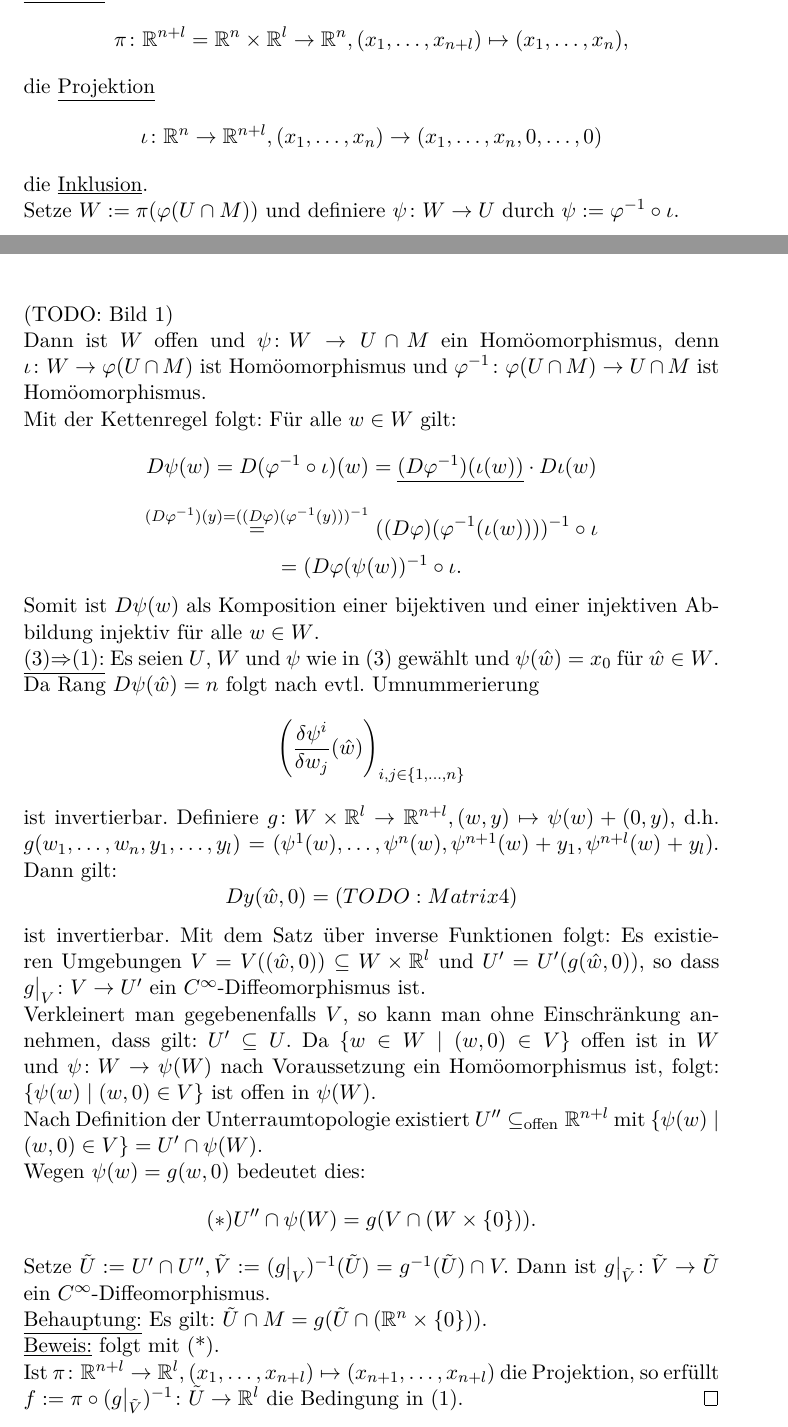
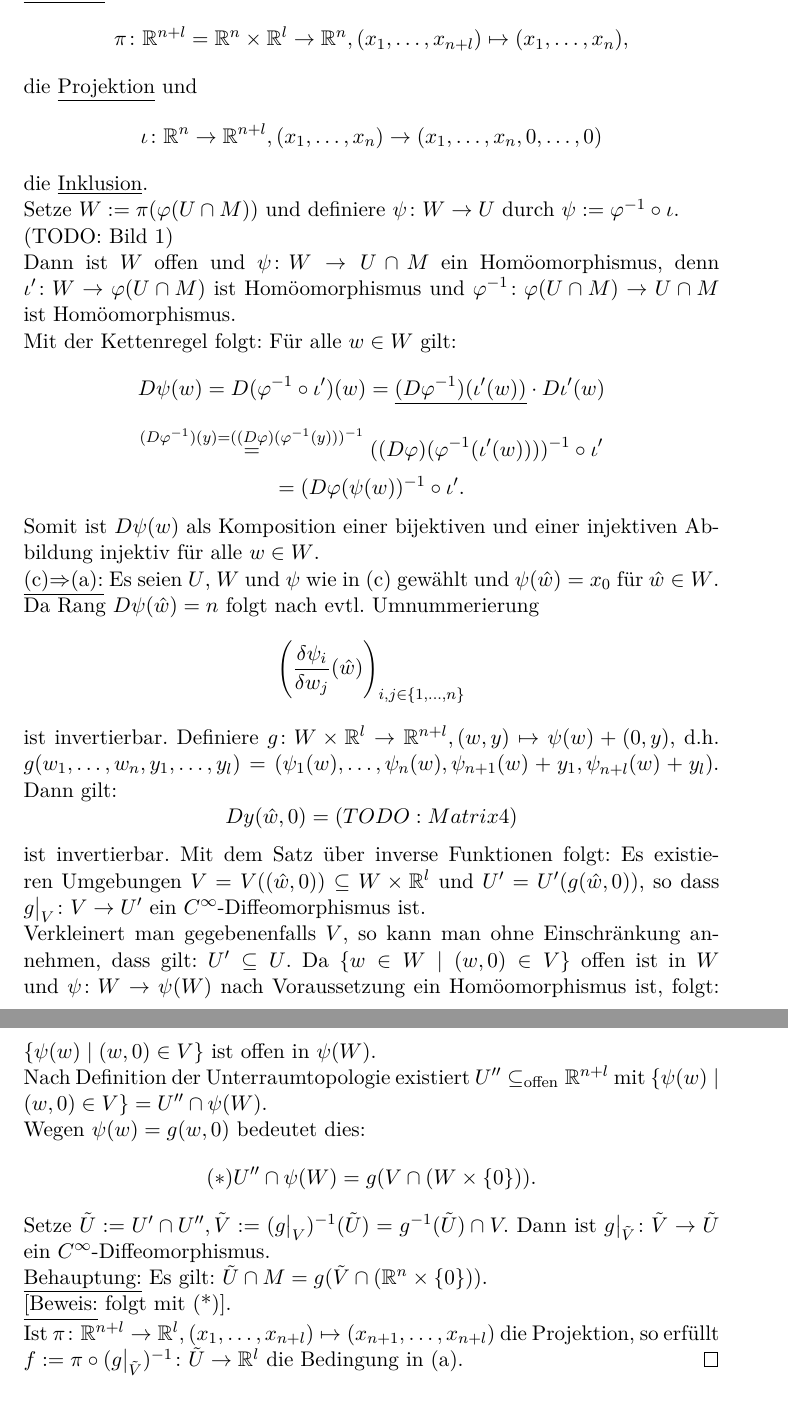
Before and after one commit to lutteropp/GeoTopo, a LaTeX document (mitschrieb_geotopo.tex): two parts of pages 38 and 39 of 40 before the commit and two parts of pages 40 and 41 of 41 after it, joined at a grey line, cut so that both start at the same text. Compiled offline with pdfLaTeX.

Commit message:
Fehlerkorrektur

```diff
--- a/mitschrieb_geotopo.tex
+++ b/mitschrieb_geotopo.tex
@@ -1097,25 +1103,25 @@ Eine Menge $M \subset \R^{n+l}$, die eine der Bedingungen (a), (b) oder (c) erf
 		\newline
-		 \underline{(2)$\Rightarrow$(3):} Es seien $U$ und $\varphi$ wie in (2) gewählt und
+		 \underline{(b)$\Rightarrow$(c):} Es seien $U$ und $\varphi$ wie in (b) gewählt und
 		 $$\pi \colon \R^{n+l} = \R^n \times \R^l \rightarrow \R^n, (x_1, \ldots, x_{n+l}) \mapsto (x_1, \ldots, x_n),$$
-		 die \underline{Projektion}
+		 die \underline{Projektion} und
 		 $$\iota \colon \R^n \rightarrow \R^{n+l}, (x_1, \ldots, x_n) \rightarrow (x_1, \ldots, x_n, 0, \ldots, 0)$$ die \underline{Inklusion}.
 		 \newline
 		 Setze $W := \pi(\varphi(U \cap M))$ und definiere $\psi \colon W \rightarrow U$ durch $\psi := \varphi^{-1} \circ \iota$.
 		 \newline
 		 (TODO: Bild 1)
 		 \newline
-		 Dann ist $W$ offen und $\psi \colon W \rightarrow U \cap M$ ein Homöomorphismus, denn $\iota \colon W \rightarrow \varphi(U \cap M)$ ist Homöomorphismus und $\varphi^{-1} \colon \varphi(U \cap M) \rightarrow U \cap M$ ist Homöomorphismus.
+		 Dann ist $W$ offen und $\psi \colon W \rightarrow U \cap M$ ein Homöomorphismus, denn $\iota^\prime \colon W \rightarrow \varphi(U \cap M)$ ist Homöomorphismus und $\varphi^{-1} \colon \varphi(U \cap M) \rightarrow U \cap M$ ist Homöomorphismus.
 		 \newline
 		 Mit der Kettenregel folgt: Für alle $w \in W$ gilt:
-		 $$D \psi(w) = D(\varphi^{-1} \circ \iota)(w) = \underline{(D \varphi^{-1}) (\iota(w))} \cdot D\iota (w)$$
-		 $$\overset{(D \varphi^{-1})(y) = ((D \varphi)(\varphi^{-1}(y)))^{-1}}{=} ((D \varphi) (\varphi^{-1}(\iota(w))))^{-1} \circ \iota$$
-		 $$= (D \varphi ( \psi(w))^{-1} \circ \iota.$$
+		 $$D \psi(w) = D(\varphi^{-1} \circ \iota^\prime)(w) = \underline{(D \varphi^{-1}) (\iota^\prime(w))} \cdot D\iota^\prime (w)$$
+		 $$\overset{(D \varphi^{-1})(y) = ((D \varphi)(\varphi^{-1}(y)))^{-1}}{=} ((D \varphi) (\varphi^{-1}(\iota^\prime(w))))^{-1} \circ \iota^\prime$$
+		 $$= (D \varphi ( \psi(w))^{-1} \circ \iota^\prime.$$
 		 Somit ist $D \psi(w)$ als Komposition einer bijektiven und einer injektiven Abbildung injektiv für alle $w \in W$.
 		 \newline
-		 \underline{(3)$\Rightarrow$(1):} Es seien $U$, $W$ und $\psi$ wie in (3) gewählt und $\psi(\hat{w})= x_0$ für $\hat{w} \in W$.
+		 \underline{(c)$\Rightarrow$(a):} Es seien $U$, $W$ und $\psi$ wie in (c) gewählt und $\psi(\hat{w})= x_0$ für $\hat{w} \in W$.
 		 Da Rang $D \psi(\hat{w}) = n$ folgt nach evtl. Umnummerierung
-		 $$\left(\frac{\delta \psi^i}{\delta w_j}(\hat{w})\right)_{i,j \in \{1, \ldots, n\}}$$ ist invertierbar.
-		 Definiere $g \colon W \times \R^l \rightarrow \R^{n+l}, (w,y) \mapsto \psi(w) + (0,y)$, d.h. $g(w_1, \ldots,w_n,y_1,\ldots,y_l) = (\psi^1(w), \ldots, \psi^n(w), \psi^{n+1}(w)+y_1, \psi^{n+l}(w)+y_l).$
+		 $$\left(\frac{\delta \psi_i}{\delta w_j}(\hat{w})\right)_{i,j \in \{1, \ldots, n\}}$$ ist invertierbar.
+		 Definiere $g \colon W \times \R^l \rightarrow \R^{n+l}, (w,y) \mapsto \psi(w) + (0,y)$, d.h. $g(w_1, \ldots,w_n,y_1,\ldots,y_l) = (\psi_1(w), \ldots, \psi_n(w), \psi_{n+1}(w)+y_1, \psi_{n+l}(w)+y_l).$
 		 Dann gilt:
 		 $$Dy(\hat{w},0)= (TODO:Matrix 4)$$ ist invertierbar.
 		 Mit dem Satz über inverse Funktionen folgt:
@@ -1123,18 +1129,18 @@ Eine Menge $M \subset \R^{n+l}$, die eine der Bedingungen (a), (b) oder (c) erf
 		 Verkleinert man gegebenenfalls $V$, so kann man ohne Einschränkung annehmen, dass gilt: $U^\prime \subseteq U$.
 		 Da $\{w \in W \mid (w,0) \in V\}$ offen ist in $W$ und $\psi \colon W \rightarrow \psi(W)$ nach Voraussetzung ein Homöomorphismus ist, folgt: $\{\psi(w) \mid (w,0) \in V\}$ ist offen in $\psi(W)$.
 		 \newline
-		 Nach Definition der Unterraumtopologie existiert $U^{\prime\prime} \subseteq_{\text{offen}} \R^{n+l}$ mit $\{\psi(w)\mid(w,0) \in V\} = U^\prime \cap \psi(W)$.
+		 Nach Definition der Unterraumtopologie existiert $U^{\prime\prime} \subseteq_{\text{offen}} \R^{n+l}$ mit $\{\psi(w)\mid(w,0) \in V\} = U^{\prime\prime} \cap \psi(W)$.
 		 \newline
 		 Wegen $\psi(w)=g(w,0)$ bedeutet dies:
 		 $$(*) U^{\prime\prime} \cap \psi(W) = g(V \cap(W \times \{0\})).$$
 		 Setze $\tilde{U} := U^\prime \cap U^{\prime\prime}, \tilde{V} := (g \big |_V)^{-1}(\tilde{U}) = g^{-1}(\tilde{U}) \cap V.$
 		 Dann ist $g \big |_{\tilde{V}} \colon \tilde{V} \rightarrow \tilde{U}$ ein $C^\infty$-Diffeomorphismus.
 		 \newline
-		 \underline{Behauptung:} Es gilt: $\tilde{U} \cap M = g(\tilde{U} \cap (\R^n \times \{0\}))$.
+		 \underline{Behauptung:} Es gilt: $\tilde{U} \cap M = g(\tilde{V} \cap (\R^n \times \{0\}))$.
 		 \newline
-		 \underline{Beweis:} folgt mit (*).
+		 \underline{[Beweis:} folgt mit (*)].
 		 \newline
-		 Ist $\pi \colon \R^{n+l} \rightarrow \R^l, (x_1, \ldots, x_{n+l}) \mapsto (x_{n+1}, \ldots, x_{n+l})$ die Projektion, so erfüllt $f := \pi \circ (g \big |_{\tilde{V}})^{-1} \colon \tilde{U} \rightarrow \R^l$ die Bedingung in (1).
+		 Ist $\pi \colon \R^{n+l} \rightarrow \R^l, (x_1, \ldots, x_{n+l}) \mapsto (x_{n+1}, \ldots, x_{n+l})$ die Projektion, so erfüllt $f := \pi \circ (g \big |_{\tilde{V}})^{-1} \colon \tilde{U} \rightarrow \R^l$ die Bedingung in (a).
 \end{proof}
 
 \begin{theorem}{($C^\infty$-Untermannigfaltigkeiten von $\R^{n+l}$ sind $C^\infty$-Mannigfaltigkeiten)}
```
Also changed, not shown: images/Kreis_Rechteck.jpg (added), images/Kreis_Rechteck_Basis.jpg (added), images/Norm_invers.jpg (added), images/Produkt_RxR.jpg (added), images/Verkleben.jpg (added), images/Verkleben_S2.jpg (added), mitschrieb_geotopo.pdf, mitschrieb_geotopo.tex (36 more changed lines), 5 other files.
